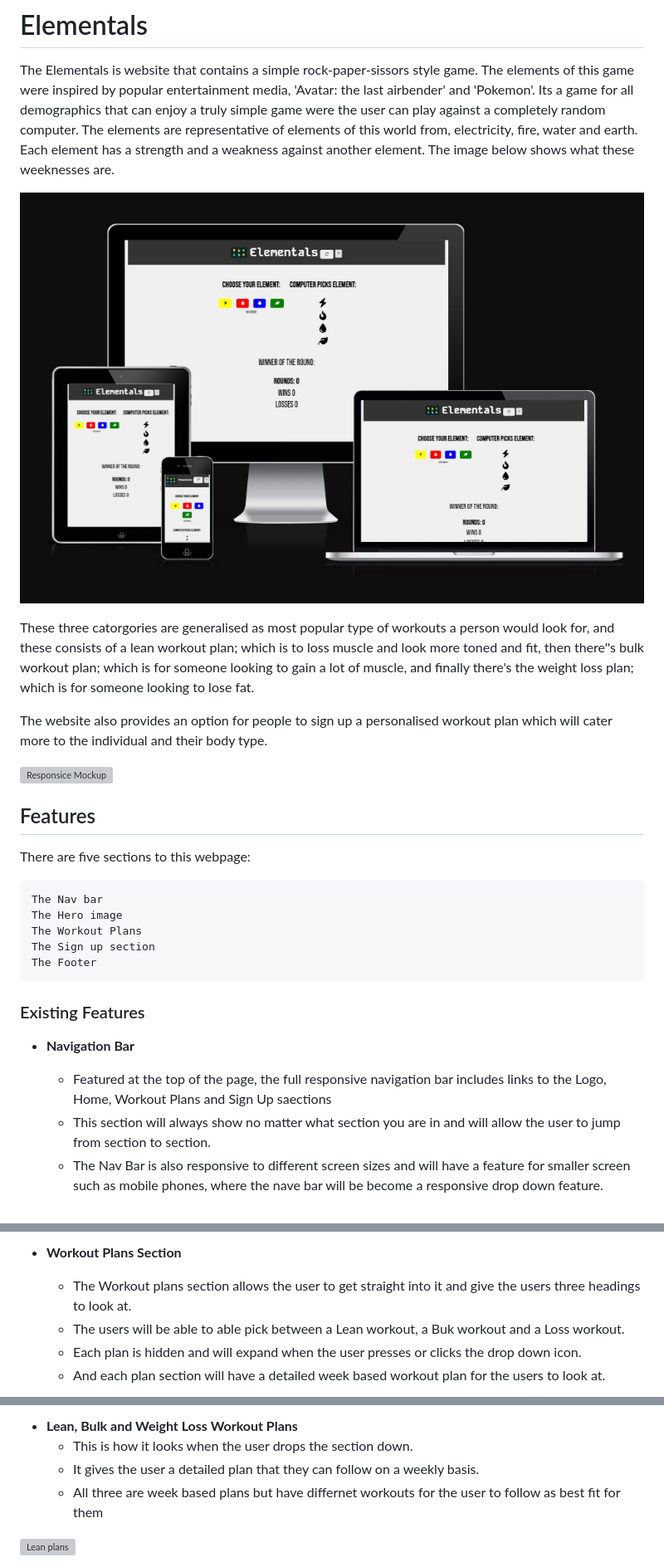
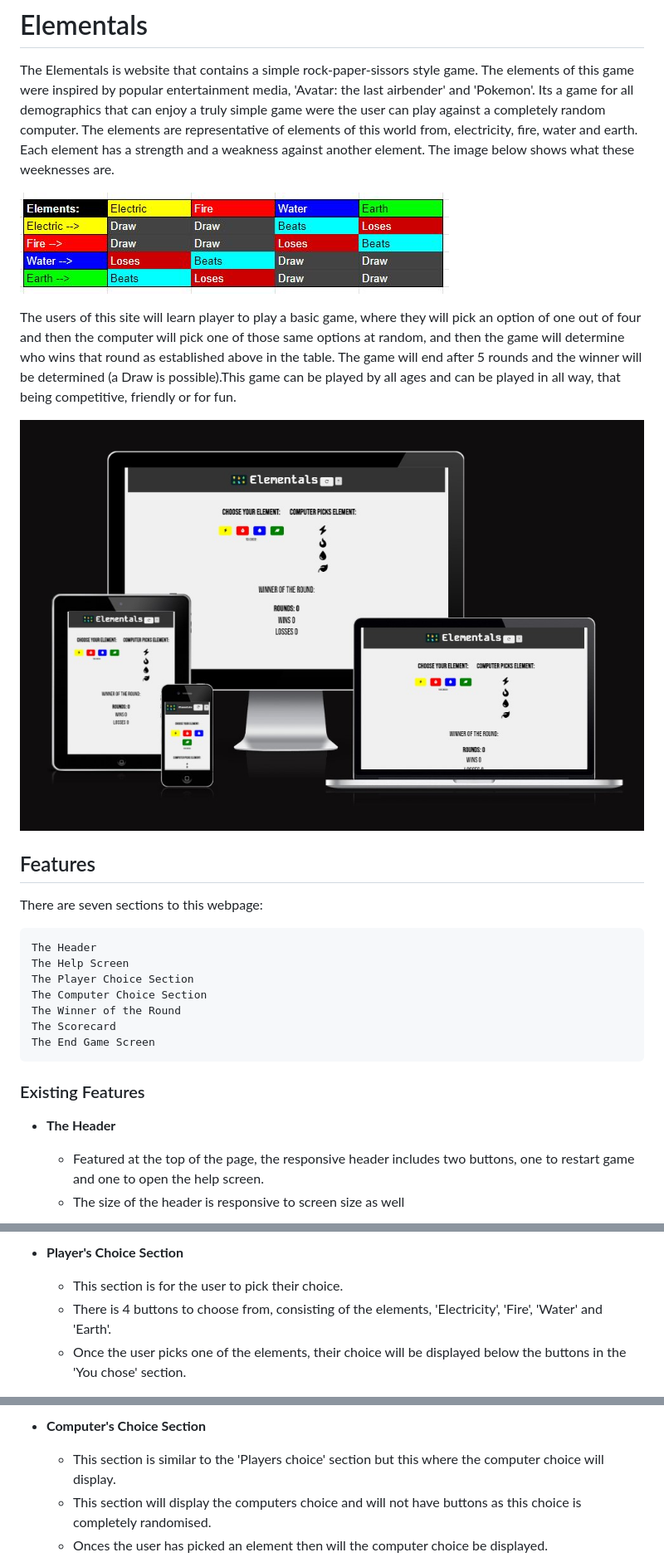
Before and after one commit to mushfique44/elementals, a Markdown page: README.md, 3 parts joined by grey strips. Shown: that part at 83% size. GitHub-like rendering; grey boxes are pictures that could not be loaded.

Commit message:
edit: half complete README

```diff
--- a/README.md
+++ b/README.md
@@ -2,30 +2,28 @@
 
 The Elementals is website that contains a simple rock-paper-sissors style game. The elements of this game were inspired by popular entertainment media, 'Avatar: the last airbender' and 'Pokemon'. Its a game for all demographics that can enjoy a truly simple game were the user can play against a completely random computer. The elements are representative of elements of this world from, electricity, fire, water and earth. Each element has a strength and a weakness against another element. The image below shows what these weeknesses are.
 
-![Elements Table](https://github.com/mushfique44/elementals/blob/main/media/multi_screen_media.jpg)
+![Elements Table](https://github.com/mushfique44/elementals/blob/main/media/element_table.JPG)
 
+The users of this site will learn player to play a basic game, where they will pick an option of one out of four and then the computer will pick one of those same options at random, and then the game will determine who wins that round as established above in the table. The game will end after 5 rounds and the winner will be determined (a Draw is possible).This game can be played by all ages and can be played in all way, that being competitive, friendly or for fun.
 
-These three catorgories are generalised as most popular type of workouts a person would look for, and these consists of a lean workout plan; which is to loss muscle and look more toned and fit, then there''s bulk workout plan; which is for someone looking to gain a lot of muscle, and finally there's the weight loss plan; which is for someone looking to lose fat.
-
-The website also provides an option for people to sign up a personalised workout plan which will cater more to the individual and their body type.
-
-![Responsice Mockup](https://github.com/mushfique44/going-gym/blob/main/media/multi_screen_media.PNG)
+![Responsice Mockup](https://github.com/mushfique44/elementals/blob/main/media/multi_screen_media.jpg)
 
 ## Features
 
-There are five sections to this webpage:
+There are seven sections to this webpage:
 
-    The Nav bar
-    The Hero image
-    The Workout Plans
-    The Sign up section
-    The Footer
+    The Header
+    The Help Screen
+    The Player Choice Section
+    The Computer Choice Section
+    The Winner of the Round
+    The Scorecard
+    The End Game Screen
 
 ### Existing Features
 
-- __Navigation Bar__
+- __The Header__
 
-  - Featured at the top of the page, the full responsive navigation bar includes links to the Logo, Home, Workout Plans and Sign Up saections
-  - This section will always show no matter what section you are in and will allow the user to jump from section to section.
-  - The Nav Bar is also responsive to different screen sizes and will have a feature for smaller screen such as mobile phones, where the nave bar will be become a responsive drop down feature.
+  - Featured at the top of the page, the responsive header includes two buttons, one to restart game and one to open the help screen.
+  - The size of the header is responsive to screen size as well
 
@@ -41,8 +39,7 @@ There are five sections to this webpage:
 
-- __Workout Plans Section__
+- __Player's Choice Section__
 
-  - The Workout plans section allows the user to get straight into it and give the users three headings to look at.
-  - The users will be able to able pick between a Lean workout, a Buk workout and a Loss workout.
-  - Each plan is hidden and will expand when the user presses or clicks the drop down icon.
-  - And each plan section will have a detailed week based workout plan for the users to look at.
+  - This section is for the user to pick their choice.
+  - There is 4 buttons to choose from, consisting of the elements, 'Electricity', 'Fire', 'Water' and 'Earth'.
+  - Once the user picks one of the elements, their choice will be displayed below the buttons in the 'You chose' section.
 
@@ -50,8 +47,7 @@ There are five sections to this webpage:
 
-- __Lean, Bulk and Weight Loss Workout Plans__
-  - This is how it looks when the user drops the section down.
-  - It gives the user a detailed plan that they can follow on a weekly basis.
-  - All three are week based plans but have differnet workouts for the user to follow as best fit for them
+- __Computer's Choice Section__
 
-![Lean plans](https://github.com/mushfique44/going-gym/blob/main/media/lean_workout.PNG)
+  - This section is similar to the 'Players choice' section but this where the computer choice will display.
+  - This section will display the computers choice and will not have buttons as this choice is completely randomised.
+  - Onces the user has picked an element then will the computer choice be displayed.
 
```
Also changed, not shown: other parts of README.md (+21 -17 lines).
